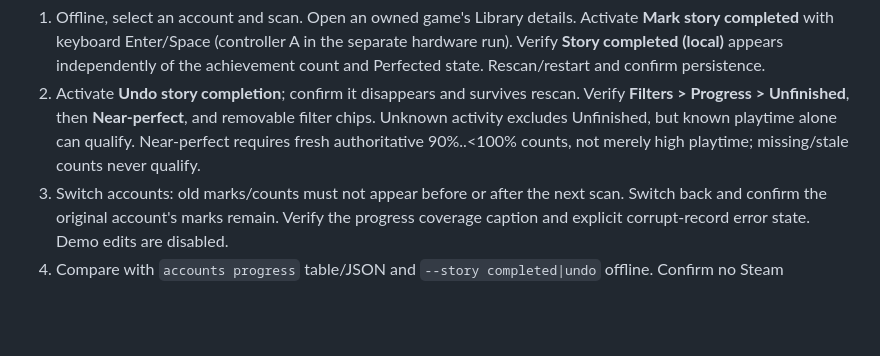
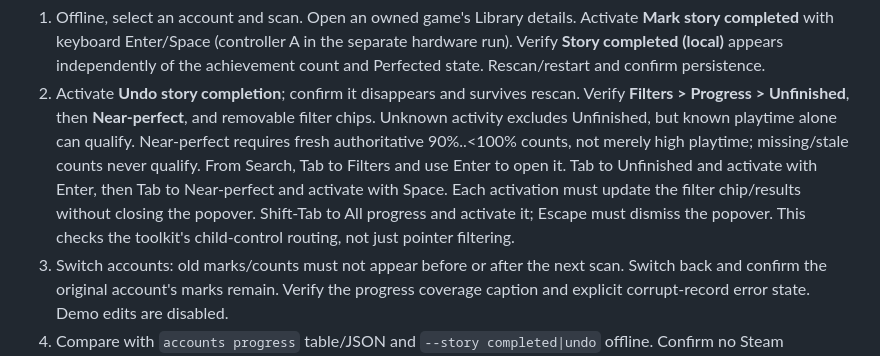
Before and after one commit to thedavidweng/vapourfly, a Markdown page: docs/gui-smoke-test.md, the part around the change. Rendered like a GitHub page; blank space fills up the shorter version.

Commit message:
docs(gui): specify native filter keyboard regression smoke

```diff
--- a/docs/gui-smoke-test.md
+++ b/docs/gui-smoke-test.md
@@ -68,6 +68,11 @@ real supported controller before recording each part of #31 native acceptance:
    filter chips. Unknown activity excludes Unfinished, but known playtime alone
    can qualify. Near-perfect requires fresh authoritative 90%..<100% counts,
    not merely high playtime; missing/stale counts never qualify.
+   From Search, Tab to Filters and use Enter to open it. Tab to Unfinished and
+   activate with Enter, then Tab to Near-perfect and activate with Space. Each
+   activation must update the filter chip/results without closing the popover.
+   Shift-Tab to All progress and activate it; Escape must dismiss the popover.
+   This checks the toolkit's child-control routing, not just pointer filtering.
 3. Switch accounts: old marks/counts must not appear before or after the next scan.
    Switch back and confirm the original account's marks remain. Verify the progress
    coverage caption and explicit corrupt-record error state. Demo edits are disabled.
```
Also changed, not shown: CHANGELOG.md (+5 -0 lines).
